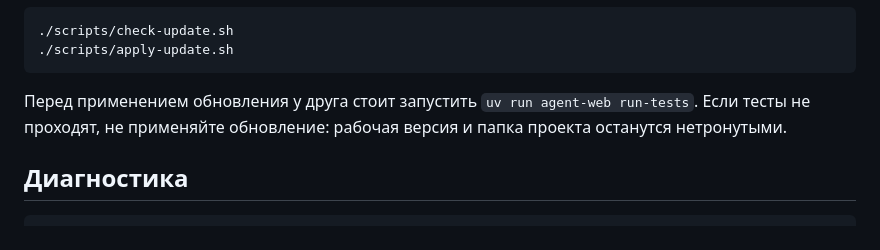
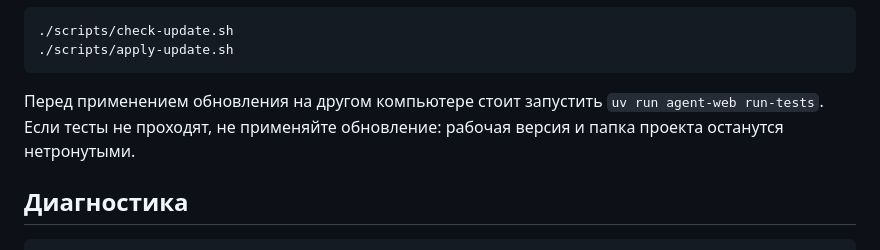
Before and after one commit to nanshakov/agent-web, a Markdown page: README.md, the part around the change. Drawn GitHub-style.

Commit message:
docs: use neutral update guidance

````diff
--- a/README.md
+++ b/README.md
@@ -261,9 +261,9 @@ macOS:
 ./scripts/apply-update.sh
 ```
 
-Перед применением обновления у друга стоит запустить `uv run agent-web
-run-tests`. Если тесты не проходят, не применяйте обновление: рабочая версия и
-папка проекта останутся нетронутыми.
+Перед применением обновления на другом компьютере стоит запустить `uv run
+agent-web run-tests`. Если тесты не проходят, не применяйте обновление:
+рабочая версия и папка проекта останутся нетронутыми.
 
 ## Диагностика
 
````
